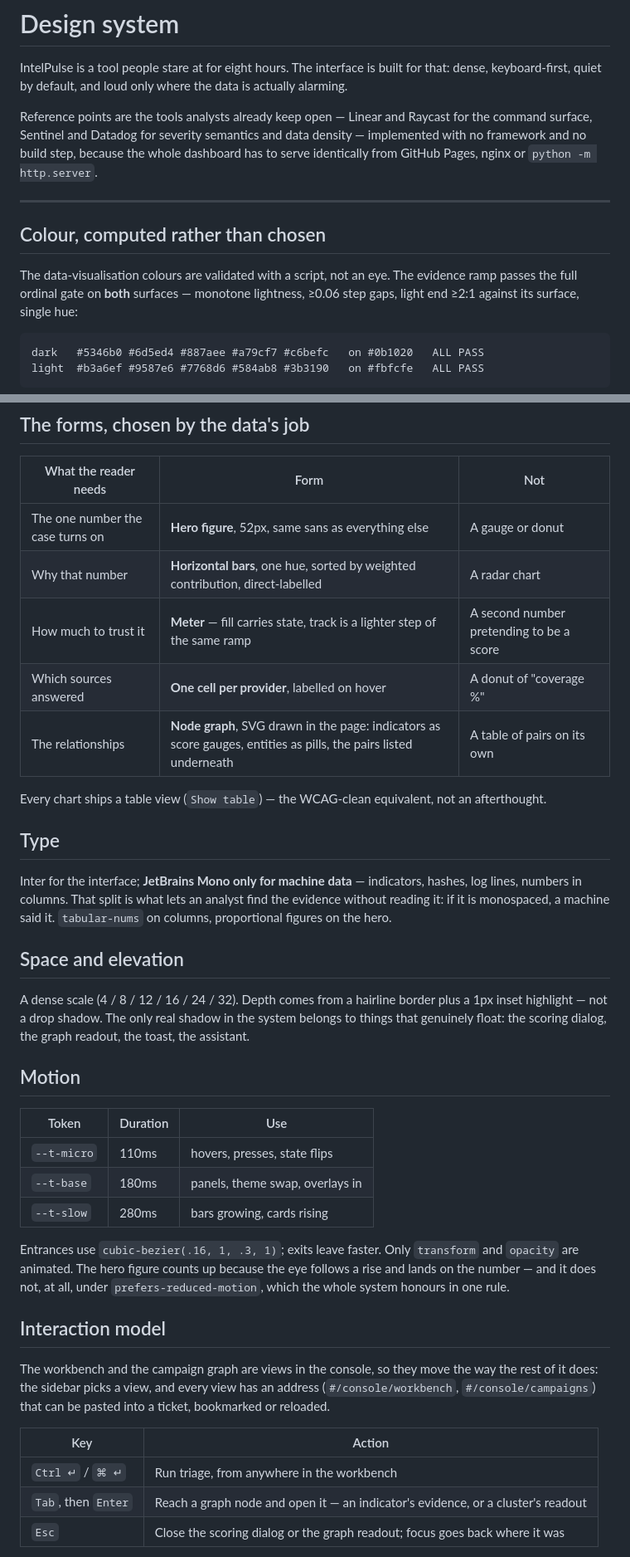
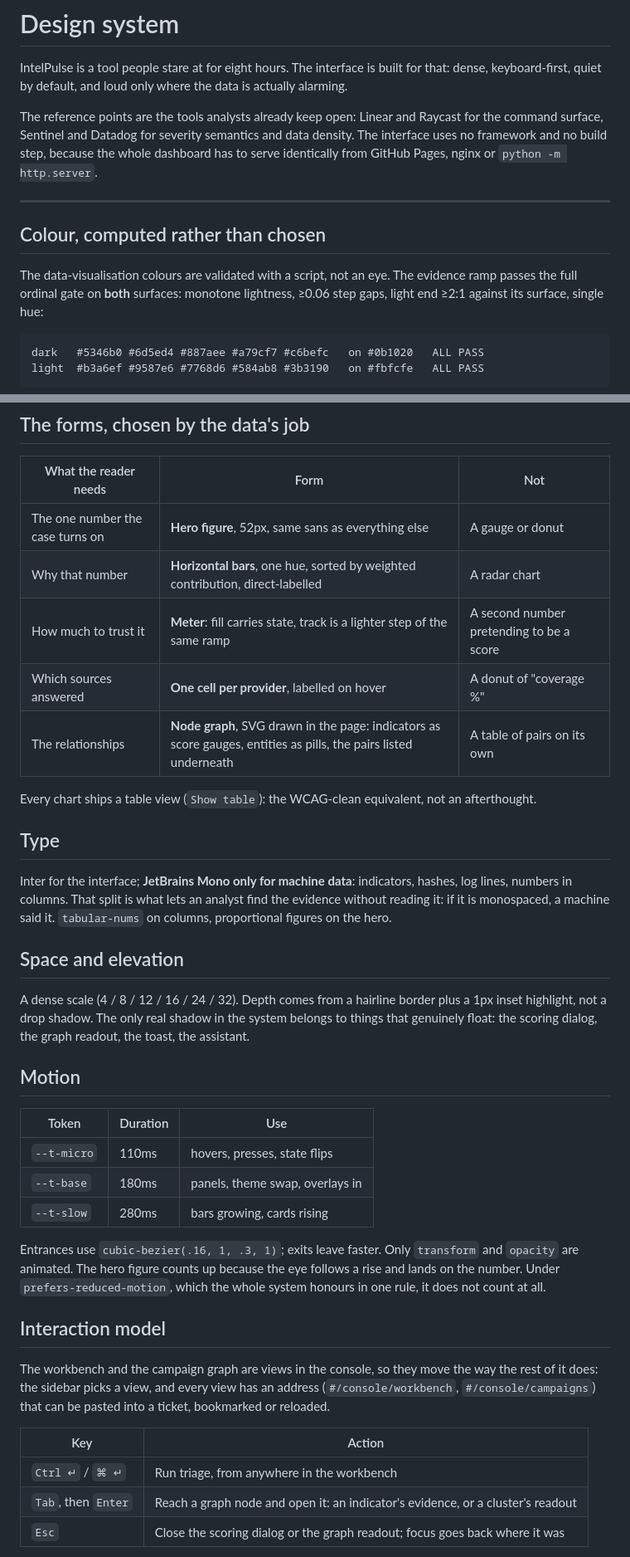
Before and after one commit to vinitrami-Soc/intelpulse, a Markdown page: docs/DESIGN.md, 2 parts joined by grey strips. Shown at 83% size. Rendered like a GitHub page.

````diff
--- a/docs/DESIGN.md
+++ b/docs/DESIGN.md
@@ -4,9 +4,9 @@ IntelPulse is a tool people stare at for eight hours. The interface is built
 for that: dense, keyboard-first, quiet by default, and loud only where the data
 is actually alarming.
 
-Reference points are the tools analysts already keep open — Linear and Raycast
+The reference points are the tools analysts already keep open: Linear and Raycast
 for the command surface, Sentinel and Datadog for severity semantics and data
-density — implemented with no framework and no build step, because the whole
+density. The interface uses no framework and no build step, because the whole
 dashboard has to serve identically from GitHub Pages, nginx or
 `python -m http.server`.
 
@@ -15,7 +15,7 @@ dashboard has to serve identically from GitHub Pages, nginx or
 ## Colour, computed rather than chosen
 
 The data-visualisation colours are validated with a script, not an eye. The
-evidence ramp passes the full ordinal gate on **both** surfaces — monotone
+evidence ramp passes the full ordinal gate on **both** surfaces: monotone
 lightness, ≥0.06 step gaps, light end ≥2:1 against its surface, single hue:
 
 ```
@@ -60,16 +60,16 @@ evidence contribution bar, uses the validated single-hue ramp.
 | --- | --- | --- |
 | The one number the case turns on | **Hero figure**, 52px, same sans as everything else | A gauge or donut |
 | Why that number | **Horizontal bars**, one hue, sorted by weighted contribution, direct-labelled | A radar chart |
-| How much to trust it | **Meter** — fill carries state, track is a lighter step of the same ramp | A second number pretending to be a score |
+| How much to trust it | **Meter**: fill carries state, track is a lighter step of the same ramp | A second number pretending to be a score |
 | Which sources answered | **One cell per provider**, labelled on hover | A donut of "coverage %" |
 | The relationships | **Node graph**, SVG drawn in the page: indicators as score gauges, entities as pills, the pairs listed underneath | A table of pairs on its own |
 
-Every chart ships a table view (`Show table`) — the WCAG-clean equivalent, not
+Every chart ships a table view (`Show table`): the WCAG-clean equivalent, not
 an afterthought.
 
 ## Type
 
-Inter for the interface; **JetBrains Mono only for machine data** — indicators,
+Inter for the interface; **JetBrains Mono only for machine data**: indicators,
 hashes, log lines, numbers in columns. That split is what lets an analyst find
 the evidence without reading it: if it is monospaced, a machine said it.
 `tabular-nums` on columns, proportional figures on the hero.
@@ -77,7 +77,7 @@ the evidence without reading it: if it is monospaced, a machine said it.
 ## Space and elevation
 
 A dense scale (4 / 8 / 12 / 16 / 24 / 32). Depth comes from a hairline border
-plus a 1px inset highlight — not a drop shadow. The only real shadow in the
+plus a 1px inset highlight, not a drop shadow. The only real shadow in the
 system belongs to things that genuinely float: the scoring dialog, the graph
 readout, the toast, the assistant.
 
@@ -91,8 +91,9 @@ readout, the toast, the assistant.
 
 Entrances use `cubic-bezier(.16, 1, .3, 1)`; exits leave faster. Only
 `transform` and `opacity` are animated. The hero figure counts up because the
-eye follows a rise and lands on the number — and it does not, at all, under
-`prefers-reduced-motion`, which the whole system honours in one rule.
+eye follows a rise and lands on the number. Under
+`prefers-reduced-motion`, which the whole system honours in one rule, it does
+not count at all.
 
 ## Interaction model
 
@@ -104,7 +105,7 @@ a ticket, bookmarked or reloaded.
 | Key | Action |
 | --- | --- |
 | `Ctrl ↵` / `⌘ ↵` | Run triage, from anywhere in the workbench |
-| `Tab`, then `Enter` | Reach a graph node and open it — an indicator's evidence, or a cluster's readout |
+| `Tab`, then `Enter` | Reach a graph node and open it: an indicator's evidence, or a cluster's readout |
 | `Esc` | Close the scoring dialog or the graph readout; focus goes back where it was |
 
 The workbench's own page used to carry a command palette, `g`-key sequences
````
Also changed, not shown: other parts of docs/DESIGN.md (+32 -32 lines), CHANGELOG.md (+3 -0 lines).
